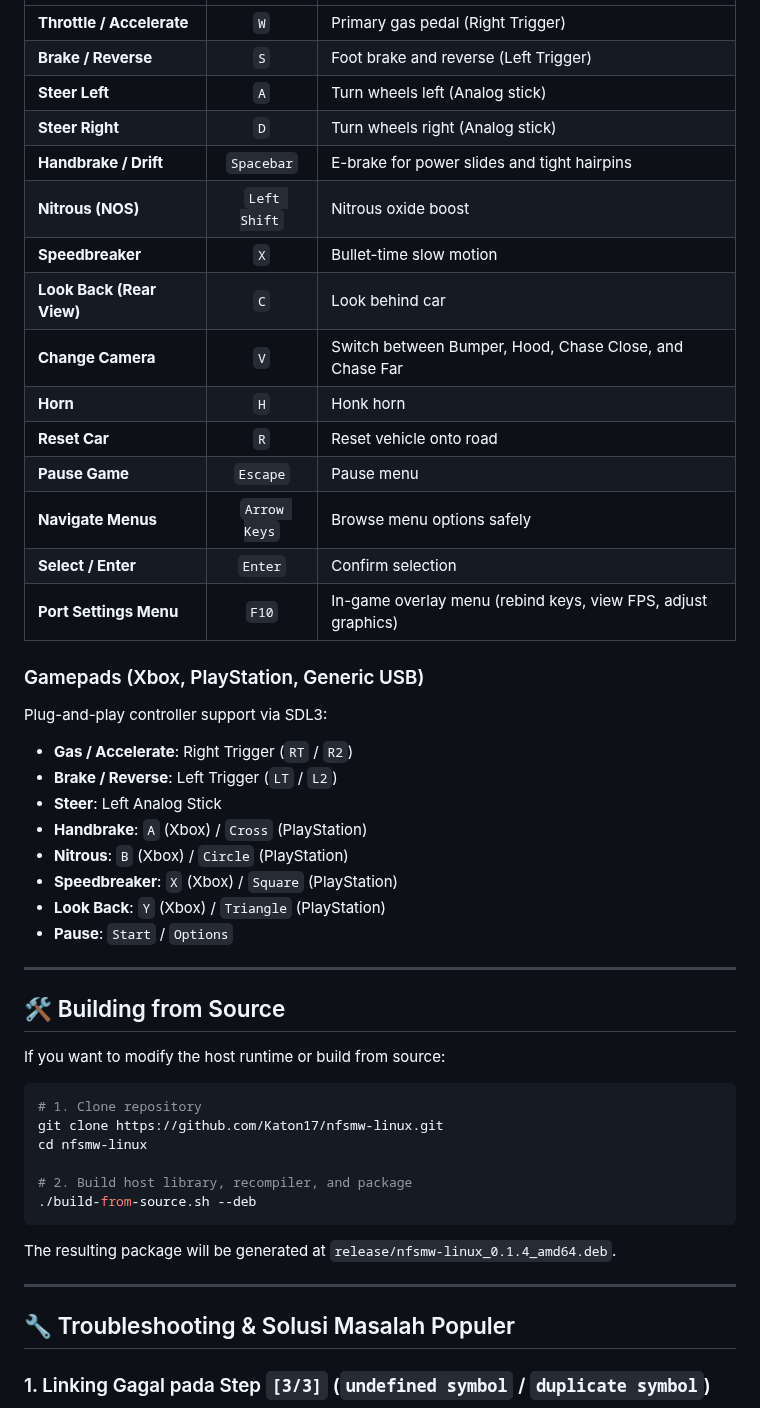
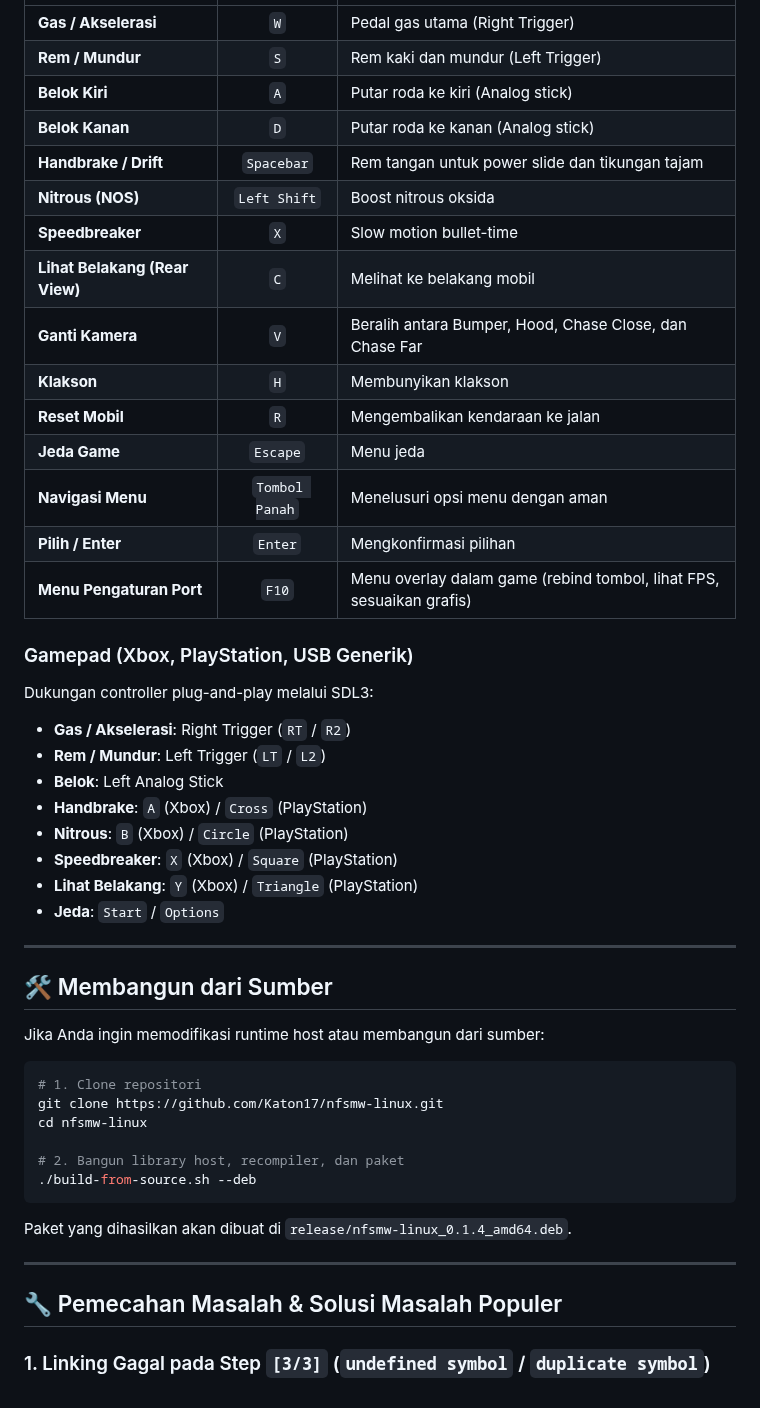
Before and after one commit to Katon17/nfsmw-linux, a Markdown page: README.md, the part around one of its changes. GitHub-like rendering.

````diff
--- a/README.md
+++ b/README.md
@@ -132,51 +132,51 @@ The controls are pre-configured out-of-the-box to match the canonical PC Need fo
 |---|:---:|---|
-| **Throttle / Accelerate** | `W` | Primary gas pedal (Right Trigger) |
-| **Brake / Reverse** | `S` | Foot brake and reverse (Left Trigger) |
-| **Steer Left** | `A` | Turn wheels left (Analog stick) |
-| **Steer Right** | `D` | Turn wheels right (Analog stick) |
-| **Handbrake / Drift** | `Spacebar` | E-brake for power slides and tight hairpins |
-| **Nitrous (NOS)** | `Left Shift` | Nitrous oxide boost |
-| **Speedbreaker** | `X` | Bullet-time slow motion |
-| **Look Back (Rear View)** | `C` | Look behind car |
-| **Change Camera** | `V` | Switch between Bumper, Hood, Chase Close, and Chase Far |
-| **Horn** | `H` | Honk horn |
-| **Reset Car** | `R` | Reset vehicle onto road |
-| **Pause Game** | `Escape` | Pause menu |
-| **Navigate Menus** | `Arrow Keys` | Browse menu options safely |
-| **Select / Enter** | `Enter` | Confirm selection |
-| **Port Settings Menu** | `F10` | In-game overlay menu (rebind keys, view FPS, adjust graphics) |
+| **Gas / Akselerasi** | `W` | Pedal gas utama (Right Trigger) |
+| **Rem / Mundur** | `S` | Rem kaki dan mundur (Left Trigger) |
+| **Belok Kiri** | `A` | Putar roda ke kiri (Analog stick) |
+| **Belok Kanan** | `D` | Putar roda ke kanan (Analog stick) |
+| **Handbrake / Drift** | `Spacebar` | Rem tangan untuk power slide dan tikungan tajam |
+| **Nitrous (NOS)** | `Left Shift` | Boost nitrous oksida |
+| **Speedbreaker** | `X` | Slow motion bullet-time |
+| **Lihat Belakang (Rear View)** | `C` | Melihat ke belakang mobil |
+| **Ganti Kamera** | `V` | Beralih antara Bumper, Hood, Chase Close, dan Chase Far |
+| **Klakson** | `H` | Membunyikan klakson |
+| **Reset Mobil** | `R` | Mengembalikan kendaraan ke jalan |
+| **Jeda Game** | `Escape` | Menu jeda |
+| **Navigasi Menu** | `Tombol Panah` | Menelusuri opsi menu dengan aman |
+| **Pilih / Enter** | `Enter` | Mengkonfirmasi pilihan |
+| **Menu Pengaturan Port** | `F10` | Menu overlay dalam game (rebind tombol, lihat FPS, sesuaikan grafis) |
 
-### Gamepads (Xbox, PlayStation, Generic USB)
-Plug-and-play controller support via SDL3:
-- **Gas / Accelerate**: Right Trigger (`RT` / `R2`)
-- **Brake / Reverse**: Left Trigger (`LT` / `L2`)
-- **Steer**: Left Analog Stick
+### Gamepad (Xbox, PlayStation, USB Generik)
+Dukungan controller plug-and-play melalui SDL3:
+- **Gas / Akselerasi**: Right Trigger (`RT` / `R2`)
+- **Rem / Mundur**: Left Trigger (`LT` / `L2`)
+- **Belok**: Left Analog Stick
 - **Handbrake**: `A` (Xbox) / `Cross` (PlayStation)
 - **Nitrous**: `B` (Xbox) / `Circle` (PlayStation)
 - **Speedbreaker**: `X` (Xbox) / `Square` (PlayStation)
-- **Look Back**: `Y` (Xbox) / `Triangle` (PlayStation)
-- **Pause**: `Start` / `Options`
+- **Lihat Belakang**: `Y` (Xbox) / `Triangle` (PlayStation)
+- **Jeda**: `Start` / `Options`
 
 ---
 
-## 🛠️ Building from Source
+## 🛠️ Membangun dari Sumber
 
-If you want to modify the host runtime or build from source:
+Jika Anda ingin memodifikasi runtime host atau membangun dari sumber:
 
 ```bash
-# 1. Clone repository
+# 1. Clone repositori
 git clone https://github.com/Katon17/nfsmw-linux.git
 cd nfsmw-linux
 
-# 2. Build host library, recompiler, and package
+# 2. Bangun library host, recompiler, dan paket
 ./build-from-source.sh --deb
 ```
 
-The resulting package will be generated at `release/nfsmw-linux_0.1.4_amd64.deb`.
+Paket yang dihasilkan akan dibuat di `release/nfsmw-linux_0.1.4_amd64.deb`.
 
 ---
 
-## 🔧 Troubleshooting & Solusi Masalah Populer
+## 🔧 Pemecahan Masalah & Solusi Masalah Populer
 
 ### 1. Linking Gagal pada Step `[3/3]` (`undefined symbol` / `duplicate symbol`)
 * **Penyebab**: Terjadi konflik simbol stub antara library host dan linker pada sistem tertentu.
````
Also changed, not shown: other parts of README.md (+73 -73 lines), screenshots/main_menu_121fps.png.
